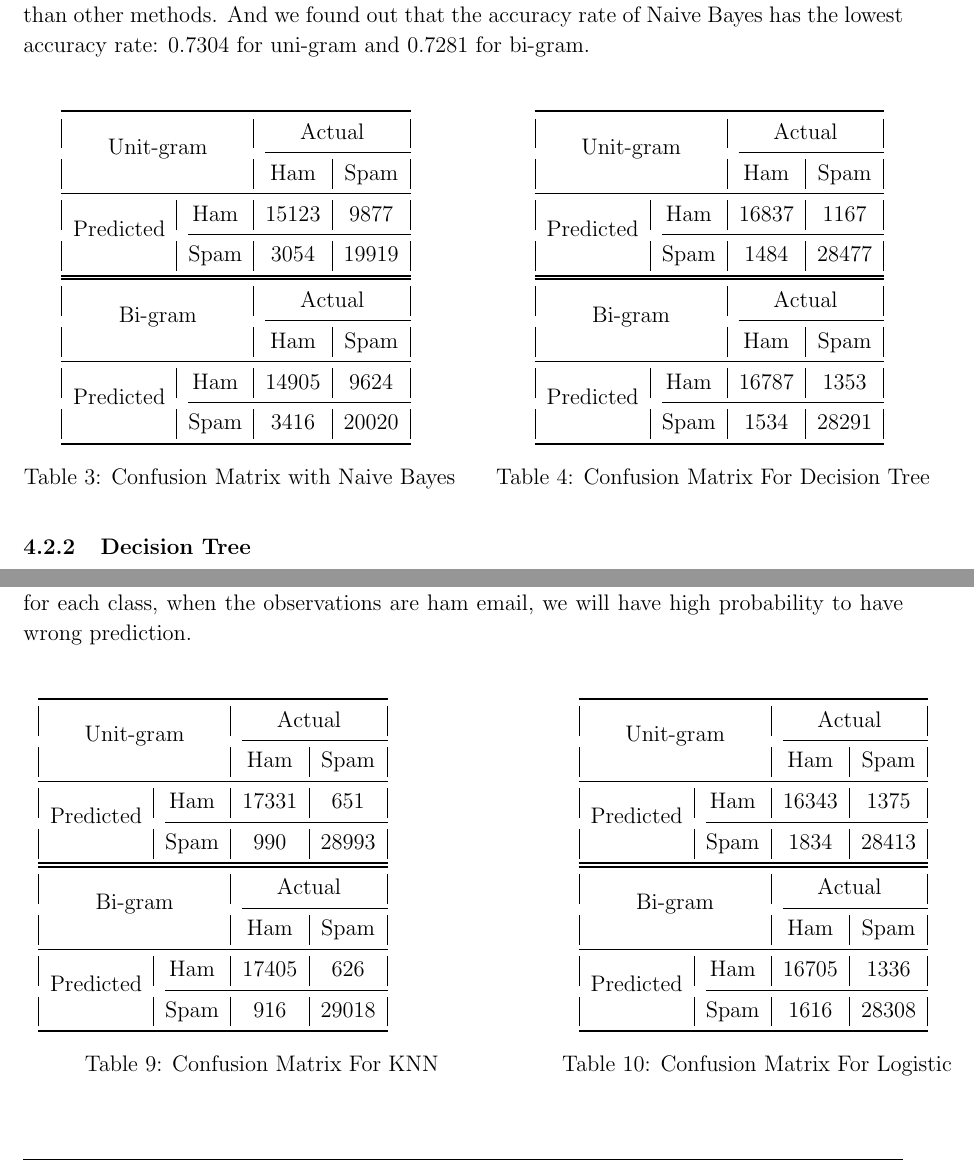
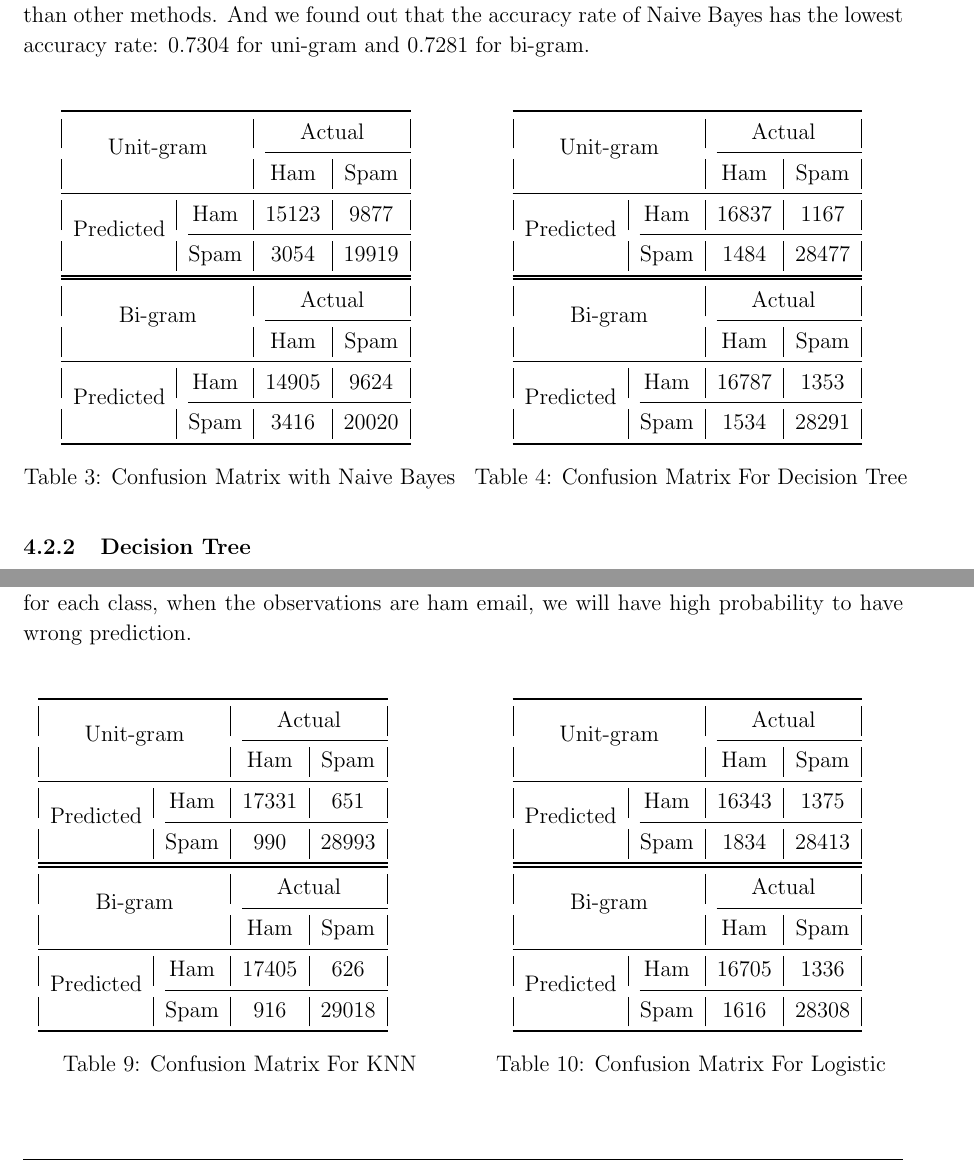
Before and after one commit to aenni0409/208-final-project-kapa, a LaTeX document (report/main.tex): two parts of pages 12 and 15 of 16, joined at a grey line, cut so that both start at the same text. Compiled offline with pdfLaTeX.

Commit message:
modify the format

```diff
--- a/report/main.tex
+++ b/report/main.tex
@@ -166,7 +166,7 @@
 						\label{Confusion_NB}
 					}
 				\capbtabbox{
-						\begin{subtable}{.5\textwidth}
+						\begin{subtable}{.45\textwidth}
 								\centering
 								\begin{tabular}{@{}|c|c|c|c|@{}}
 										\toprule
@@ -211,7 +211,7 @@
 					\centering
 		\begin{floatrow}
 				\capbtabbox{
-						\begin{subtable}{.5\textwidth}
+						\begin{subtable}{.45\textwidth}
 
 							\begin{tabular}{@{}|c|c|c|c|@{}}
 									\toprule
@@ -233,7 +233,7 @@
 						\label{Confusion_KNN}
 					}
 				\capbtabbox{
-						\begin{subtable}{.5\textwidth}
+						\begin{subtable}{.45\textwidth}
 								\centering
 								\begin{tabular}{@{}|c|c|c|c|@{}}
 										\toprule
```
Also changed, not shown: report/main.pdf.
